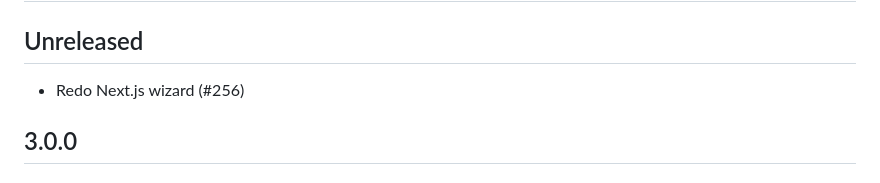
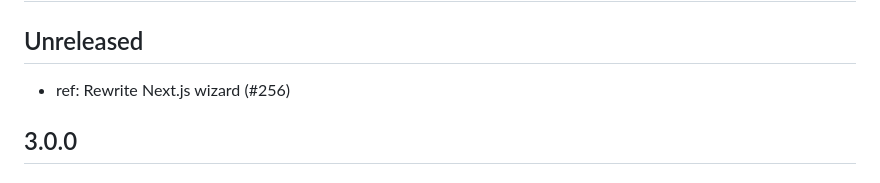
Before and after one commit to getsentry/sentry-wizard, a Markdown page: CHANGELOG.md, the part around the change. Drawn GitHub-style.

Commit message:
changelog

```diff
--- a/CHANGELOG.md
+++ b/CHANGELOG.md
@@ -2,7 +2,7 @@
 
 ## Unreleased
 
-- Redo Next.js wizard (#256)
+- ref: Rewrite Next.js wizard (#256)
 
 ## 3.0.0
 
```
